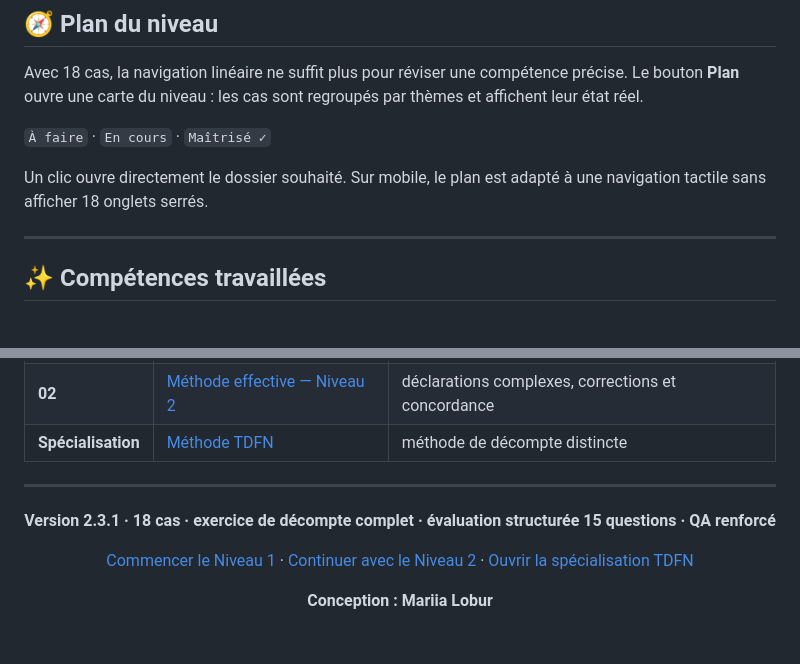
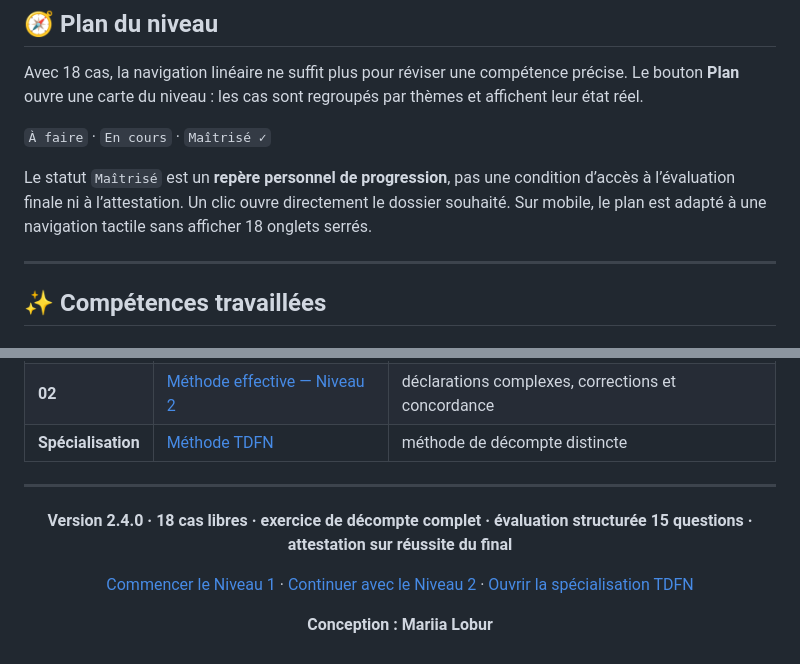
Before and after one commit to mariialobur/tva-debutant, a Markdown page: README.md, 2 parts joined by grey strips. Rendered like a GitHub page.

```diff
--- a/README.md
+++ b/README.md
@@ -91,7 +91,7 @@ Avec 18 cas, la navigation linéaire ne suffit plus pour réviser une compétenc
 
 `À faire` · `En cours` · `Maîtrisé ✓`
 
-Un clic ouvre directement le dossier souhaité. Sur mobile, le plan est adapté à une navigation tactile sans afficher 18 onglets serrés.
+Le statut `Maîtrisé` est un **repère personnel de progression**, pas une condition d’accès à l’évaluation finale ni à l’attestation. Un clic ouvre directement le dossier souhaité. Sur mobile, le plan est adapté à une navigation tactile sans afficher 18 onglets serrés.
 
 ---
 
@@ -222,7 +222,7 @@ Le projet est statique et fonctionne sans compte utilisateur. Progression, résu
 
 <div align="center">
 
-**Version 2.3.1 · 18 cas · exercice de décompte complet · évaluation structurée 15 questions · QA renforcé**
+**Version 2.4.0 · 18 cas libres · exercice de décompte complet · évaluation structurée 15 questions · attestation sur réussite du final**
 
 [Commencer le Niveau 1](https://mariialobur.github.io/tva-debutant/) · [Continuer avec le Niveau 2](https://mariialobur.github.io/tva-avance/) · [Ouvrir la spécialisation TDFN](https://mariialobur.github.io/tva-tdfn/)
 
```
Also changed, not shown: other parts of README.md (+13 -13 lines).
